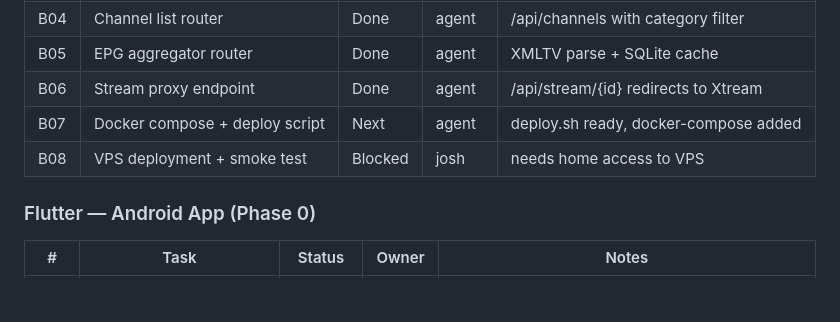
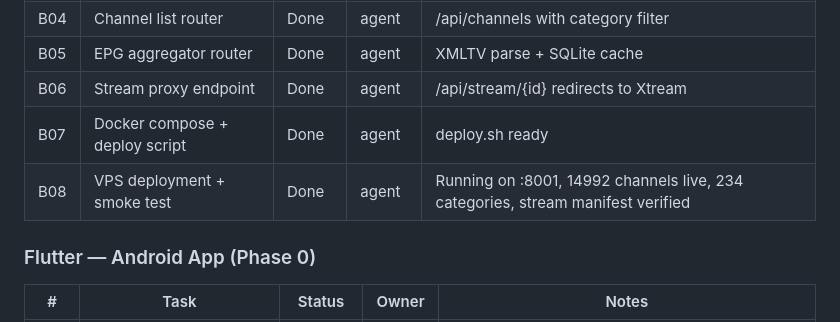
Before and after one commit to citralia/cloudstream, a Markdown page: DEVELOPMENT_BOARD.md, the part around one of its changes. Rendered like a GitHub page; blank space fills up the shorter version.

Commit message:
board: B07-B08 done; backend live on VPS :8001

```diff
--- a/DEVELOPMENT_BOARD.md
+++ b/DEVELOPMENT_BOARD.md
@@ -25,8 +25,8 @@
 | B04 | Channel list router | Done | agent | /api/channels with category filter |
 | B05 | EPG aggregator router | Done | agent | XMLTV parse + SQLite cache |
 | B06 | Stream proxy endpoint | Done | agent | /api/stream/{id} redirects to Xtream |
-| B07 | Docker compose + deploy script | Next | agent | deploy.sh ready, docker-compose added |
-| B08 | VPS deployment + smoke test | Blocked | josh | needs home access to VPS |
+| B07 | Docker compose + deploy script | Done | agent | deploy.sh ready |
+| B08 | VPS deployment + smoke test | Done | agent | Running on :8001, 14992 channels live, 234 categories, stream manifest verified |
 
 ### Flutter — Android App (Phase 0)
 
```
Also changed, not shown: other parts of DEVELOPMENT_BOARD.md (+1 -1 lines).
